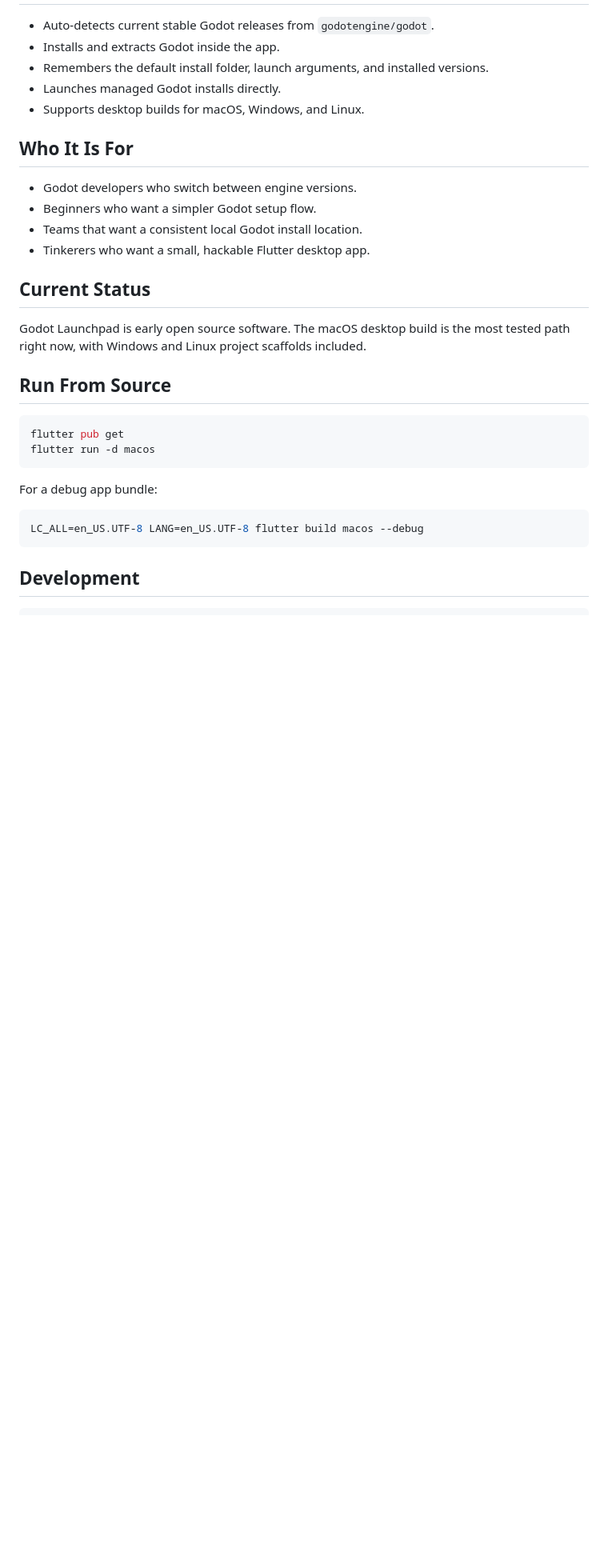
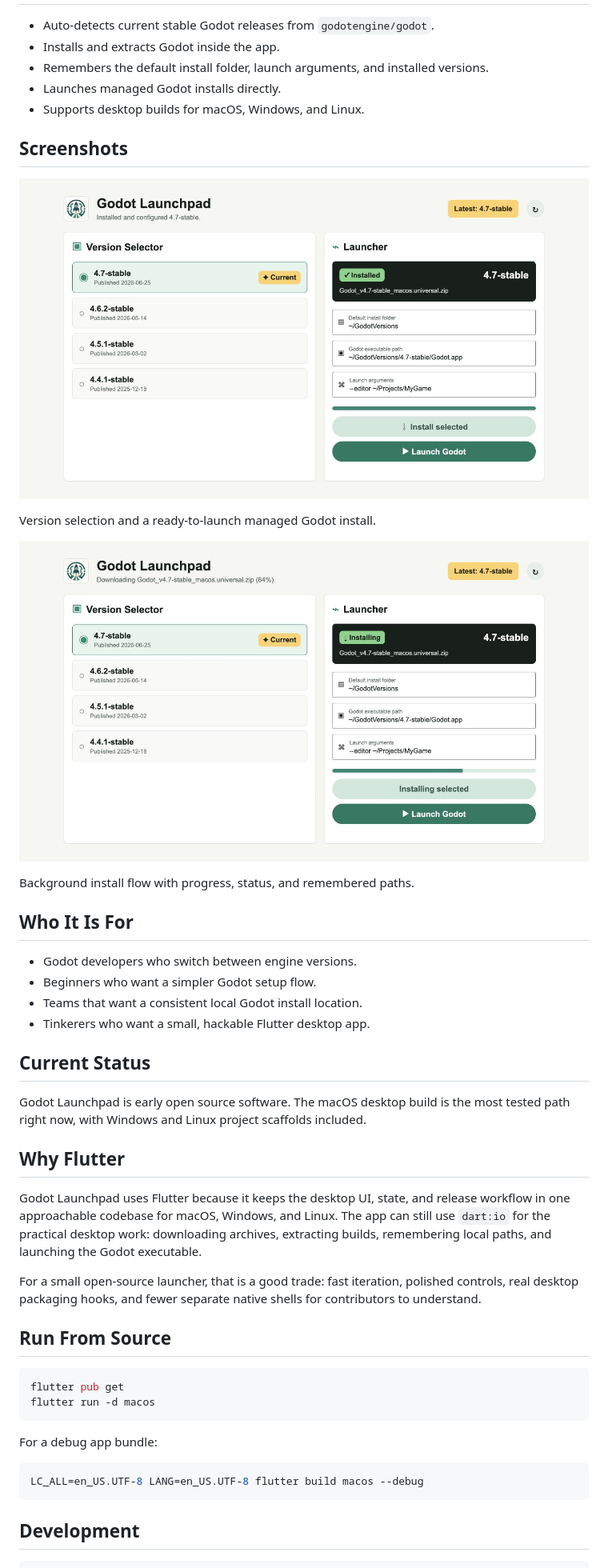
Before and after one commit to YuriGuernsey/godot-launchpad, a Markdown page: README.md, the part around the change. Shown: that part at 80% size. Rendered like a GitHub page; pictures changed too: assets/screenshots/godot-launchpad-installing.png (added), assets/screenshots/godot-launchpad-main.png (added); blank space fills up the shorter version.

Commit message:
Add screenshots and Flutter rationale

```diff
--- a/README.md
+++ b/README.md
@@ -18,6 +18,16 @@ to making games.
 - Launches managed Godot installs directly.
 - Supports desktop builds for macOS, Windows, and Linux.
 
+## Screenshots
+
+![Godot Launchpad main screen](assets/screenshots/godot-launchpad-main.png)
+
+Version selection and a ready-to-launch managed Godot install.
+
+![Godot Launchpad installing a selected version](assets/screenshots/godot-launchpad-installing.png)
+
+Background install flow with progress, status, and remembered paths.
+
 ## Who It Is For
 
 - Godot developers who switch between engine versions.
@@ -29,6 +39,17 @@ to making games.
 
 Godot Launchpad is early open source software. The macOS desktop build is the
 most tested path right now, with Windows and Linux project scaffolds included.
+
+## Why Flutter
+
+Godot Launchpad uses Flutter because it keeps the desktop UI, state, and release
+workflow in one approachable codebase for macOS, Windows, and Linux. The app can
+still use `dart:io` for the practical desktop work: downloading archives,
+extracting builds, remembering local paths, and launching the Godot executable.
+
+For a small open-source launcher, that is a good trade: fast iteration, polished
+controls, real desktop packaging hooks, and fewer separate native shells for
+contributors to understand.
 
 ## Run From Source
 
```
Also changed, not shown: 1 other file.
